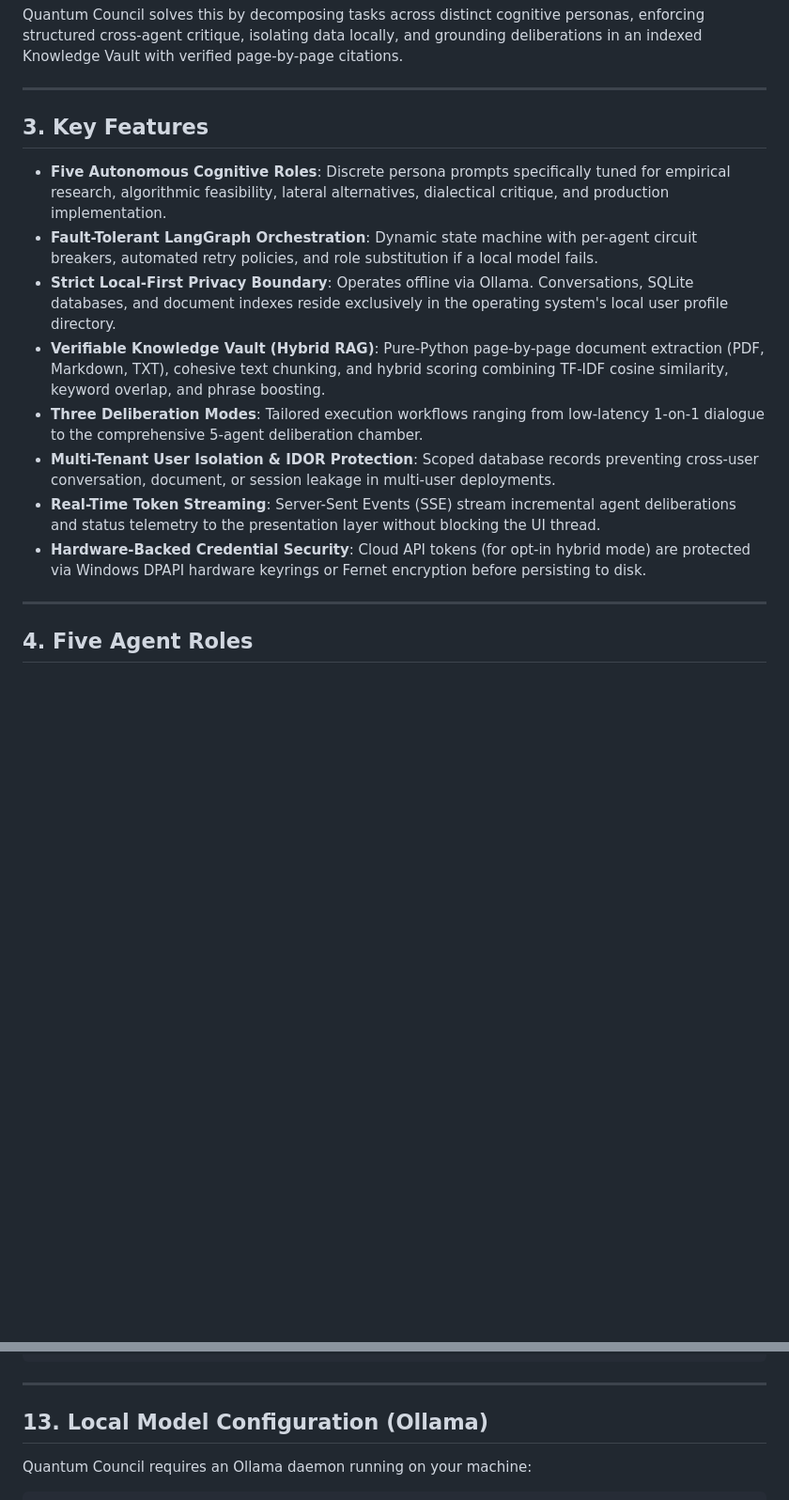
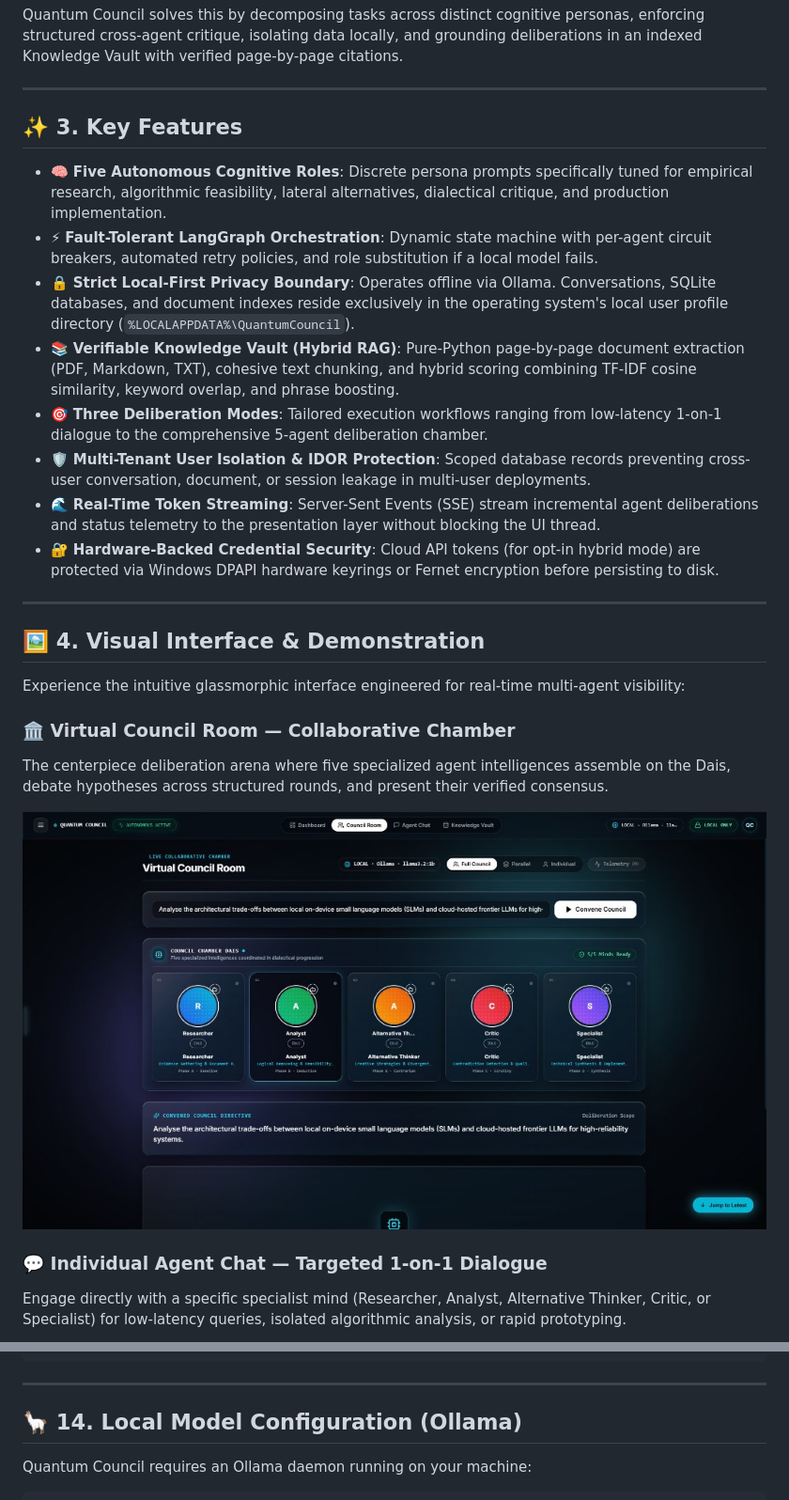
Before and after one commit to kishanth-m/Quantum-Council, a Markdown page: README.md, 2 parts joined by grey strips. Shown at 94% size. Rendered like a GitHub page; pictures changed too: docs/images/council_room.jpg (added); blank space fills up the shorter version.

```diff
--- a/README.md
+++ b/README.md
@@ -25,17 +70,30 @@ Quantum Council solves this by decomposing tasks across distinct cognitive perso
 
 ---
 
-## 3. Key Features
+## ✨ 3. Key Features
 
-- **Five Autonomous Cognitive Roles**: Discrete persona prompts specifically tuned for empirical research, algorithmic feasibility, lateral alternatives, dialectical critique, and production implementation.
-- **Fault-Tolerant LangGraph Orchestration**: Dynamic state machine with per-agent circuit breakers, automated retry policies, and role substitution if a local model fails.
-- **Strict Local-First Privacy Boundary**: Operates offline via Ollama. Conversations, SQLite databases, and document indexes reside exclusively in the operating system's local user profile directory.
-- **Verifiable Knowledge Vault (Hybrid RAG)**: Pure-Python page-by-page document extraction (PDF, Markdown, TXT), cohesive text chunking, and hybrid scoring combining TF-IDF cosine similarity, keyword overlap, and phrase boosting.
-- **Three Deliberation Modes**: Tailored execution workflows ranging from low-latency 1-on-1 dialogue to the comprehensive 5-agent deliberation chamber.
-- **Multi-Tenant User Isolation & IDOR Protection**: Scoped database records preventing cross-user conversation, document, or session leakage in multi-user deployments.
-- **Real-Time Token Streaming**: Server-Sent Events (SSE) stream incremental agent deliberations and status telemetry to the presentation layer without blocking the UI thread.
-- **Hardware-Backed Credential Security**: Cloud API tokens (for opt-in hybrid mode) are protected via Windows DPAPI hardware keyrings or Fernet encryption before persisting to disk.
+- 🧠 **Five Autonomous Cognitive Roles**: Discrete persona prompts specifically tuned for empirical research, algorithmic feasibility, lateral alternatives, dialectical critique, and production implementation.
+- ⚡ **Fault-Tolerant LangGraph Orchestration**: Dynamic state machine with per-agent circuit breakers, automated retry policies, and role substitution if a local model fails.
+- 🔒 **Strict Local-First Privacy Boundary**: Operates offline via Ollama. Conversations, SQLite databases, and document indexes reside exclusively in the operating system's local user profile directory (`%LOCALAPPDATA%\QuantumCouncil`).
+- 📚 **Verifiable Knowledge Vault (Hybrid RAG)**: Pure-Python page-by-page document extraction (PDF, Markdown, TXT), cohesive text chunking, and hybrid scoring combining TF-IDF cosine similarity, keyword overlap, and phrase boosting.
+- 🎯 **Three Deliberation Modes**: Tailored execution workflows ranging from low-latency 1-on-1 dialogue to the comprehensive 5-agent deliberation chamber.
+- 🛡️ **Multi-Tenant User Isolation & IDOR Protection**: Scoped database records preventing cross-user conversation, document, or session leakage in multi-user deployments.
+- 🌊 **Real-Time Token Streaming**: Server-Sent Events (SSE) stream incremental agent deliberations and status telemetry to the presentation layer without blocking the UI thread.
+- 🔐 **Hardware-Backed Credential Security**: Cloud API tokens (for opt-in hybrid mode) are protected via Windows DPAPI hardware keyrings or Fernet encryption before persisting to disk.
 
 ---
 
-## 4. Five Agent Roles
+## 🖼️ 4. Visual Interface & Demonstration
+
+Experience the intuitive glassmorphic interface engineered for real-time multi-agent visibility:
+
+### 🏛️ Virtual Council Room — Collaborative Chamber
+The centerpiece deliberation arena where five specialized agent intelligences assemble on the Dais, debate hypotheses across structured rounds, and present their verified consensus.
+
+<p align="center">
+  <img src="docs/images/council_room.jpg" alt="Virtual Council Room" width="100%" />
+</p>
+
+### 💬 Individual Agent Chat — Targeted 1-on-1 Dialogue
+Engage directly with a specific specialist mind (Researcher, Analyst, Alternative Thinker, Critic, or Specialist) for low-latency queries, isolated algorithmic analysis, or rapid prototyping.
+
@@ -331,7 +410,7 @@ MAX_UPLOAD_SIZE_MB=50
 
 ---
 
-## 13. Local Model Configuration (Ollama)
+## 🦙 14. Local Model Configuration (Ollama)
 
 Quantum Council requires an Ollama daemon running on your machine:
 
```
Also changed, not shown: other parts of README.md (+144 -78 lines), docs/images/agent_chat.jpg (added), docs/images/dashboard_overview.jpg (added), docs/images/knowledge_vault.jpg (added), docs/images/privacy_centre.jpg (added).
